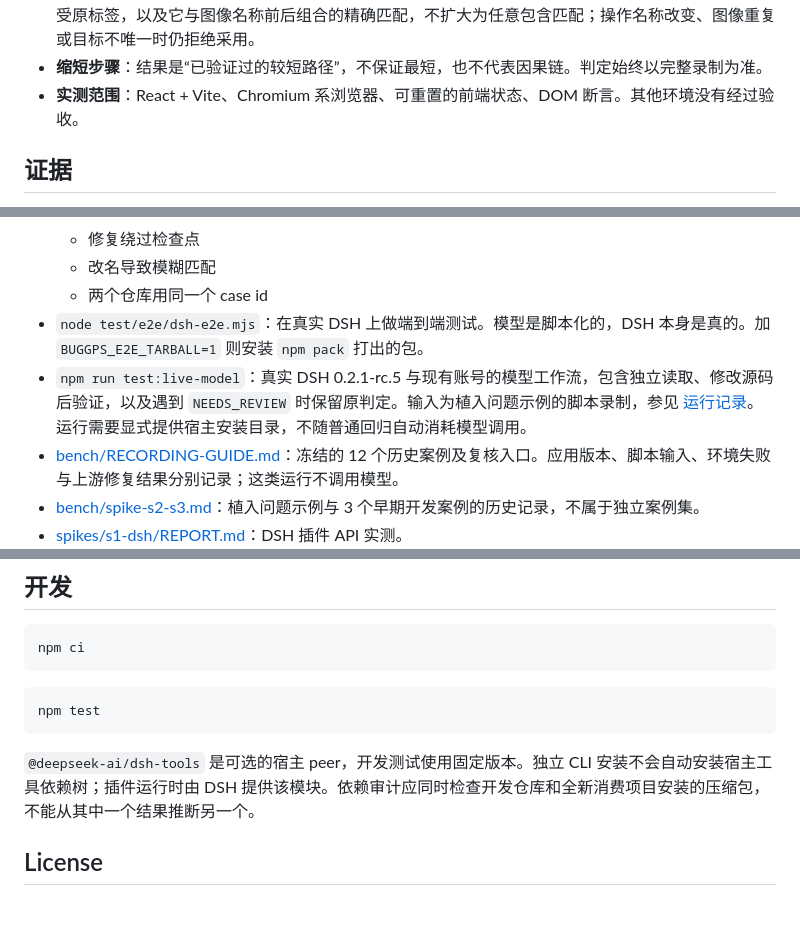
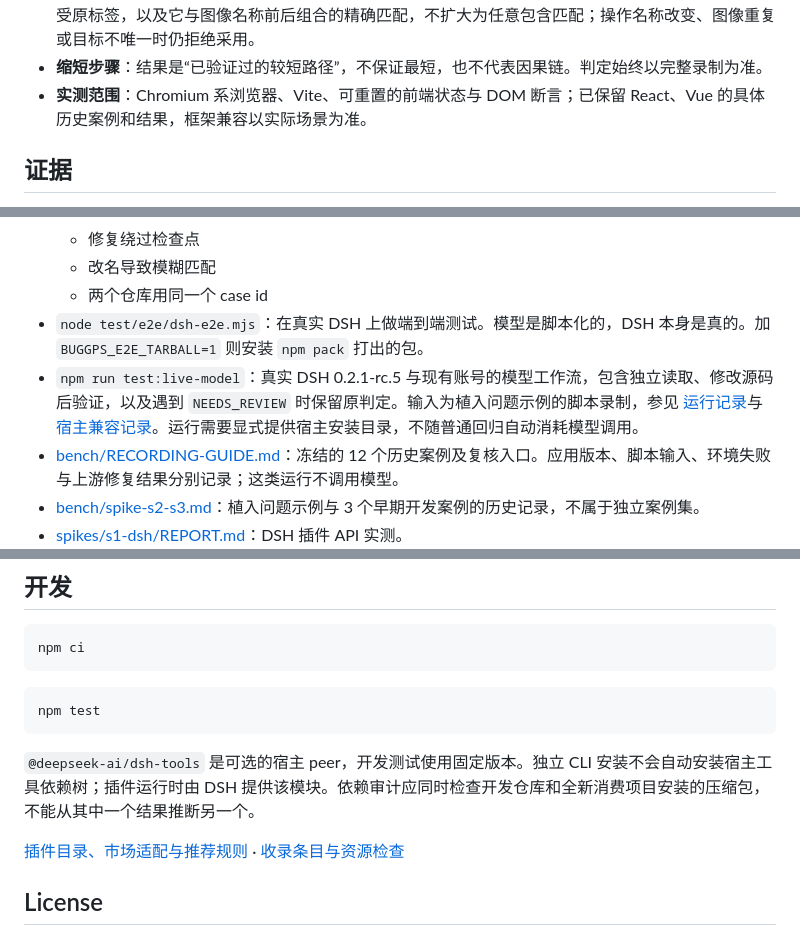
Before and after one commit to lijiaqi-AI-Product-Manager/dsh-bug-gps, a Markdown page: README.md, 3 parts joined by grey strips. GitHub-like rendering; blank space fills up the shorter version.

```diff
--- a/README.md
+++ b/README.md
@@ -140,7 +140,7 @@ dsh --profile <你的 profile> --dump-config
 - **操作就绪**：新录制保存控件操作时是否可用。原来可用的控件在回放时会等待其恢复可用，受当前步骤超时、总预算和取消约束；超时仍禁用时继续记录为受阻动作，不把禁用按钮当成修复成功。原来禁用的动作与缺少该元数据的历史录制保留既有处理。嵌套文本若与唯一按钮同名，新录制只保留该按钮范围并等待其出现，不提前采用画布或输入代码中的全页同名文本。
 - **同名图标选项**：重复的控件名称若能由唯一命名图像区分，新录制会保留原动作标签和该图像。只接受原标签，以及它与图像名称前后组合的精确匹配，不扩大为任意包含匹配；操作名称改变、图像重复或目标不唯一时仍拒绝采用。
 - **缩短步骤**：结果是“已验证过的较短路径”，不保证最短，也不代表因果链。判定始终以完整录制为准。
-- **实测范围**：React + Vite、Chromium 系浏览器、可重置的前端状态、DOM 断言。其他环境没有经过验收。
+- **实测范围**：Chromium 系浏览器、Vite、可重置的前端状态与 DOM 断言；已保留 React、Vue 的具体历史案例和结果，框架兼容以实际场景为准。
 
 ## 证据
 
@@ -152,7 +152,7 @@ dsh --profile <你的 profile> --dump-config
   - 改名导致模糊匹配
   - 两个仓库用同一个 case id
 - `node test/e2e/dsh-e2e.mjs`：在真实 DSH 上做端到端测试。模型是脚本化的，DSH 本身是真的。加 `BUGGPS_E2E_TARBALL=1` 则安装 `npm pack` 打出的包。
-- `npm run test:live-model`：真实 DSH 0.2.1-rc.5 与现有账号的模型工作流，包含独立读取、修改源码后验证，以及遇到 `NEEDS_REVIEW` 时保留原判定。输入为植入问题示例的脚本录制，参见 [运行记录](bench/results/live-provider-2026-11-02.json)。运行需要显式提供宿主安装目录，不随普通回归自动消耗模型调用。
+- `npm run test:live-model`：真实 DSH 0.2.1-rc.5 与现有账号的模型工作流，包含独立读取、修改源码后验证，以及遇到 `NEEDS_REVIEW` 时保留原判定。输入为植入问题示例的脚本录制，参见 [运行记录](bench/results/live-provider-rc5-a696fe2-2026-11-03.json)与 [宿主兼容记录](docs/host-compatibility.md)。运行需要显式提供宿主安装目录，不随普通回归自动消耗模型调用。
 - [bench/RECORDING-GUIDE.md](bench/RECORDING-GUIDE.md)：冻结的 12 个历史案例及复核入口。应用版本、脚本输入、环境失败与上游修复结果分别记录；这类运行不调用模型。
 - [bench/spike-s2-s3.md](bench/spike-s2-s3.md)：植入问题示例与 3 个早期开发案例的历史记录，不属于独立案例集。
 - [spikes/s1-dsh/REPORT.md](spikes/s1-dsh/REPORT.md)：DSH 插件 API 实测。
@@ -169,6 +169,8 @@ npm test
 
 `@deepseek-ai/dsh-tools` 是可选的宿主 peer，开发测试使用固定版本。独立 CLI 安装不会自动安装宿主工具依赖树；插件运行时由 DSH 提供该模块。依赖审计应同时检查开发仓库和全新消费项目安装的压缩包，不能从其中一个结果推断另一个。
 
+[插件目录、市场适配与推荐规则](docs/distribution.md) · [收录条目与资源检查](distribution/README.md)
+
 ## License
 
 BugGPS 软件包：MIT。ChartDB 历史案例的源上下文与补丁按 [AGPLv3](bench/repairs/chartdb-dbml-index/LICENSE) 提供，该夹具不进入 npm 文件范围。
```
Also changed, not shown: distribution/README.md (added, +22 -0 lines), docs/distribution.md (added, +71 -0 lines), docs/i18n/README.en.md (+2 -0 lines), assets/buggps-icon.png (added), 6 other files.
